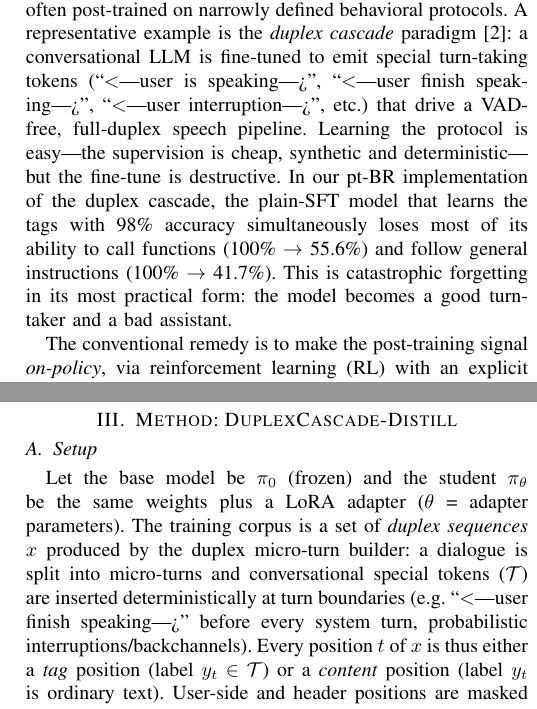
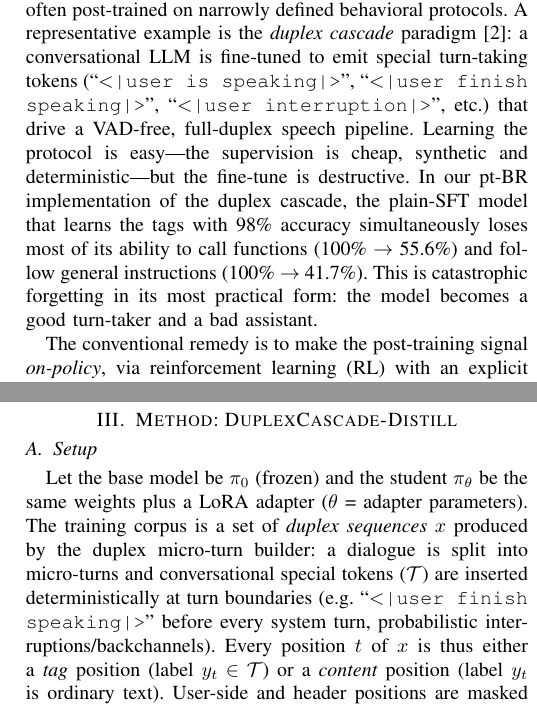
Before and after one commit to felipepenhorate/custom-duplex-cascade-pt-br, a LaTeX paper (distill/article/main.tex): two parts of the columns of pages 1 and 2 of 4, joined at a grey line, cut so that both start at the same text. Compiled offline with pdfLaTeX.

Commit message:
adding the newer article version

```diff
--- a/distill/article/main.tex
+++ b/distill/article/main.tex
@@ -58,8 +58,8 @@ turn-taking, catastrophic forgetting, function calling
 \IEEEPARstart{L}{arge} language models that power interactive systems are often
 post-trained on narrowly defined behavioral protocols. A representative example is
 the \emph{duplex cascade} paradigm~\cite{duplexcascade}: a conversational LLM is
-fine-tuned to emit special turn-taking tokens (``\textless|user is speaking|>'',
-``\textless|user finish speaking|>'', ``\textless|user interruption|>'', etc.) that
+fine-tuned to emit special turn-taking tokens (``\texttt{\textless|user is speaking|>}'',
+``\texttt{\textless|user finish speaking|>}'', ``\texttt{\textless|user interruption|>}'', etc.) that
 drive a VAD-free, full-duplex speech pipeline. Learning the protocol is easy---the
 supervision is cheap, synthetic and deterministic---but the fine-tune is destructive.
 In our pt-BR implementation of the duplex cascade, the plain-SFT model that learns
@@ -165,7 +165,7 @@ weights plus a LoRA adapter ($\theta$ = adapter parameters). The training corpus
 set of \emph{duplex sequences} $x$ produced by the duplex micro-turn builder: a
 dialogue is split into micro-turns and conversational special tokens
 ($\mathcal{T}$) are inserted deterministically at turn boundaries
-(e.g. ``\textless|user finish speaking|>'' before every system turn, probabilistic
+(e.g. ``\texttt{\textless|user finish speaking|>}'' before every system turn, probabilistic
 interruptions/backchannels). Every position $t$ of $x$ is thus either a
 \emph{tag} position (label $y_t \in \mathcal{T}$) or a \emph{content} position
 (label $y_t$ is ordinary text). User-side and header positions are masked
```
Also changed, not shown: distill/article/main.tex (2 more changed lines).
